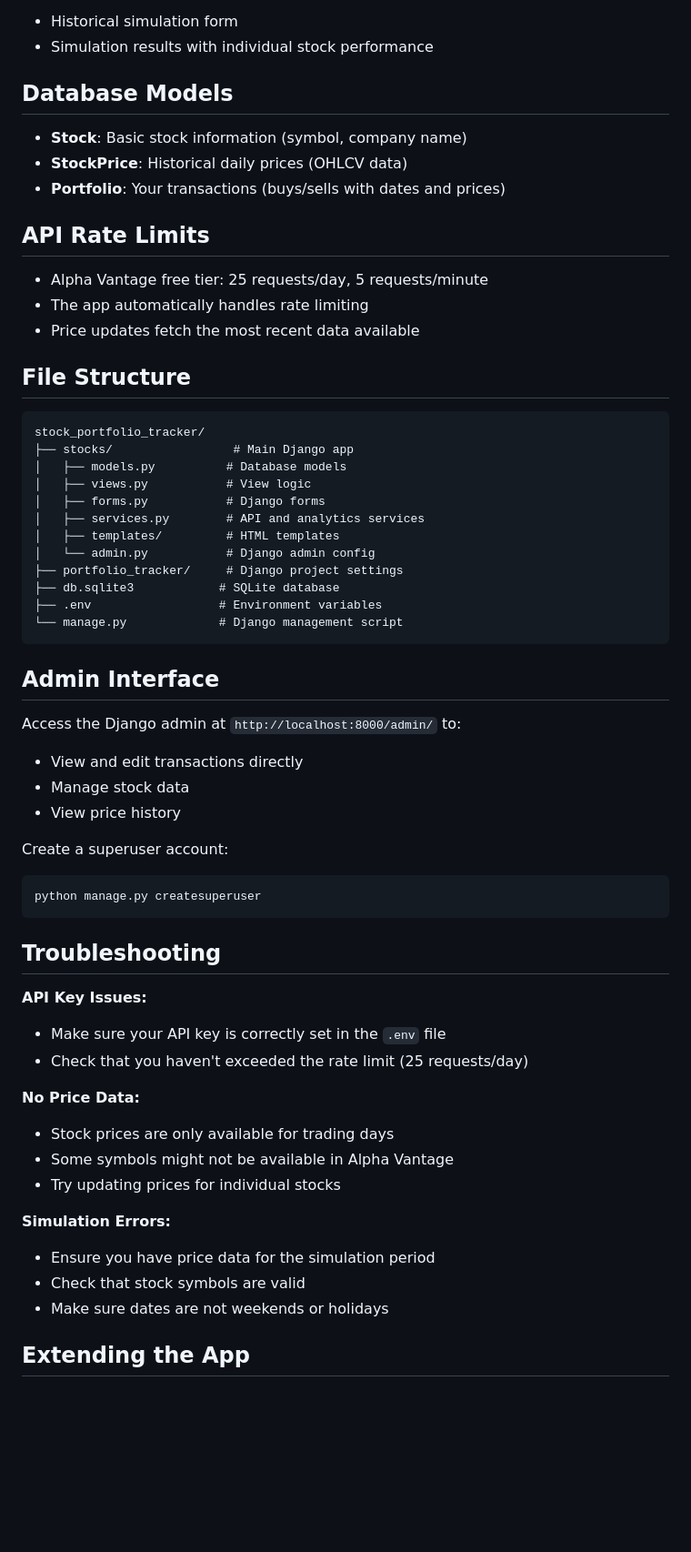
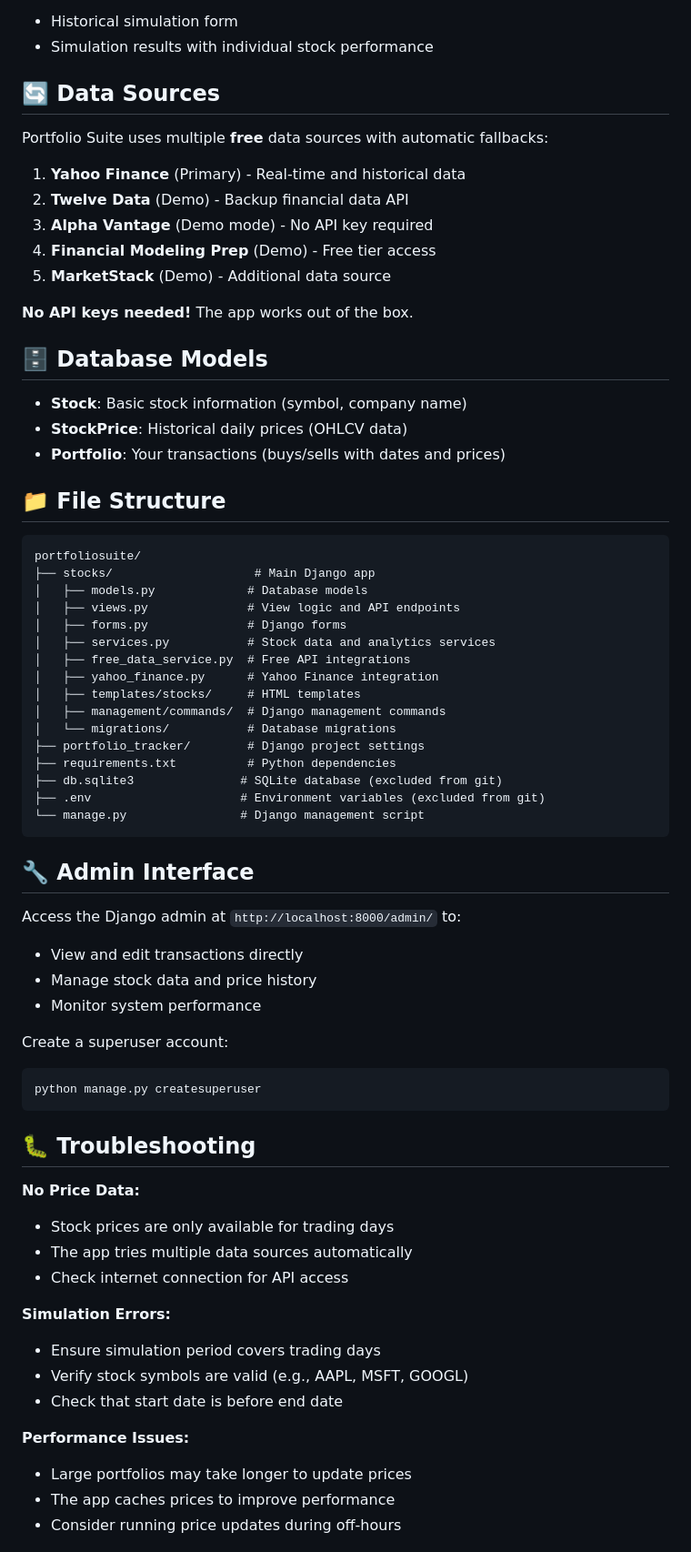
Before and after one commit to cpablomrod/portfoliosuite, a Markdown page: README.md, the part around one of its changes. Shown at 91% size. Drawn GitHub-style; blank space fills up the shorter version.

````diff
--- a/README.md
+++ b/README.md
@@ -89,62 +91,71 @@ Open your browser and go to `http://localhost:8000`
 - Historical simulation form
 - Simulation results with individual stock performance
 
-## Database Models
+## 🔄 Data Sources
+
+Portfolio Suite uses multiple **free** data sources with automatic fallbacks:
+
+1. **Yahoo Finance** (Primary) - Real-time and historical data
+2. **Twelve Data** (Demo) - Backup financial data API
+3. **Alpha Vantage** (Demo mode) - No API key required
+4. **Financial Modeling Prep** (Demo) - Free tier access
+5. **MarketStack** (Demo) - Additional data source
+
+**No API keys needed!** The app works out of the box.
+
+## 🗄️ Database Models
 
 - **Stock**: Basic stock information (symbol, company name)
 - **StockPrice**: Historical daily prices (OHLCV data)
 - **Portfolio**: Your transactions (buys/sells with dates and prices)
 
-## API Rate Limits
-
-- Alpha Vantage free tier: 25 requests/day, 5 requests/minute
-- The app automatically handles rate limiting
-- Price updates fetch the most recent data available
-
-## File Structure
+## 📁 File Structure
 
 ```
-stock_portfolio_tracker/
-├── stocks/                 # Main Django app
-│   ├── models.py          # Database models
-│   ├── views.py           # View logic
-│   ├── forms.py           # Django forms
-│   ├── services.py        # API and analytics services
-│   ├── templates/         # HTML templates
-│   └── admin.py           # Django admin config
-├── portfolio_tracker/     # Django project settings
-├── db.sqlite3            # SQLite database
-├── .env                  # Environment variables
-└── manage.py             # Django management script
+portfoliosuite/
+├── stocks/                    # Main Django app
+│   ├── models.py             # Database models
+│   ├── views.py              # View logic and API endpoints
+│   ├── forms.py              # Django forms
+│   ├── services.py           # Stock data and analytics services
+│   ├── free_data_service.py  # Free API integrations
+│   ├── yahoo_finance.py      # Yahoo Finance integration
+│   ├── templates/stocks/     # HTML templates
+│   ├── management/commands/  # Django management commands
+│   └── migrations/           # Database migrations
+├── portfolio_tracker/        # Django project settings
+├── requirements.txt          # Python dependencies
+├── db.sqlite3               # SQLite database (excluded from git)
+├── .env                     # Environment variables (excluded from git)
+└── manage.py                # Django management script
 ```
 
-## Admin Interface
+## 🔧 Admin Interface
 
 Access the Django admin at `http://localhost:8000/admin/` to:
 - View and edit transactions directly
-- Manage stock data
-- View price history
+- Manage stock data and price history
+- Monitor system performance
 
 Create a superuser account:
 ```bash
 python manage.py createsuperuser
 ```
 
-## Troubleshooting
-
-**API Key Issues:**
-- Make sure your API key is correctly set in the `.env` file
-- Check that you haven't exceeded the rate limit (25 requests/day)
+## 🐛 Troubleshooting
 
 **No Price Data:**
 - Stock prices are only available for trading days
-- Some symbols might not be available in Alpha Vantage
-- Try updating prices for individual stocks
+- The app tries multiple data sources automatically
+- Check internet connection for API access
 
 **Simulation Errors:**
-- Ensure you have price data for the simulation period
-- Check that stock symbols are valid
-- Make sure dates are not weekends or holidays
+- Ensure simulation period covers trading days
+- Verify stock symbols are valid (e.g., AAPL, MSFT, GOOGL)
+- Check that start date is before end date
 
-## Extending the App
+**Performance Issues:**
+- Large portfolios may take longer to update prices
+- The app caches prices to improve performance
+- Consider running price updates during off-hours
 
````
Also changed, not shown: other parts of README.md (+61 -33 lines).
